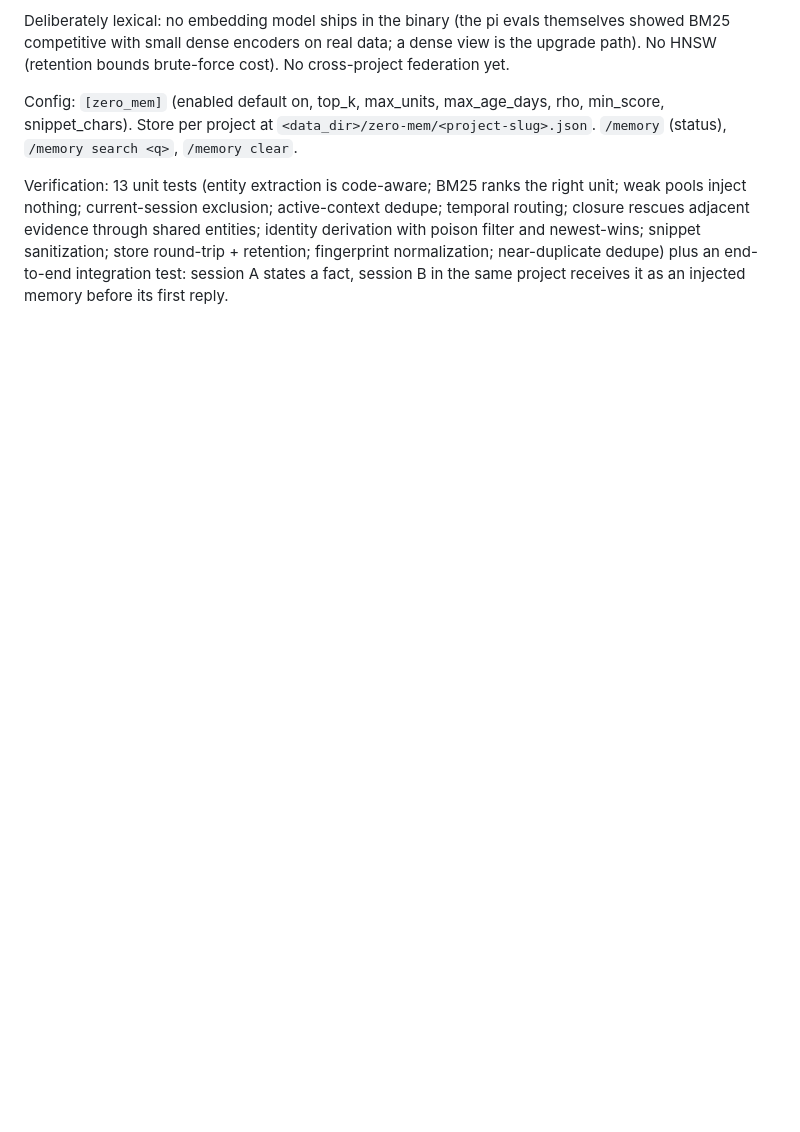
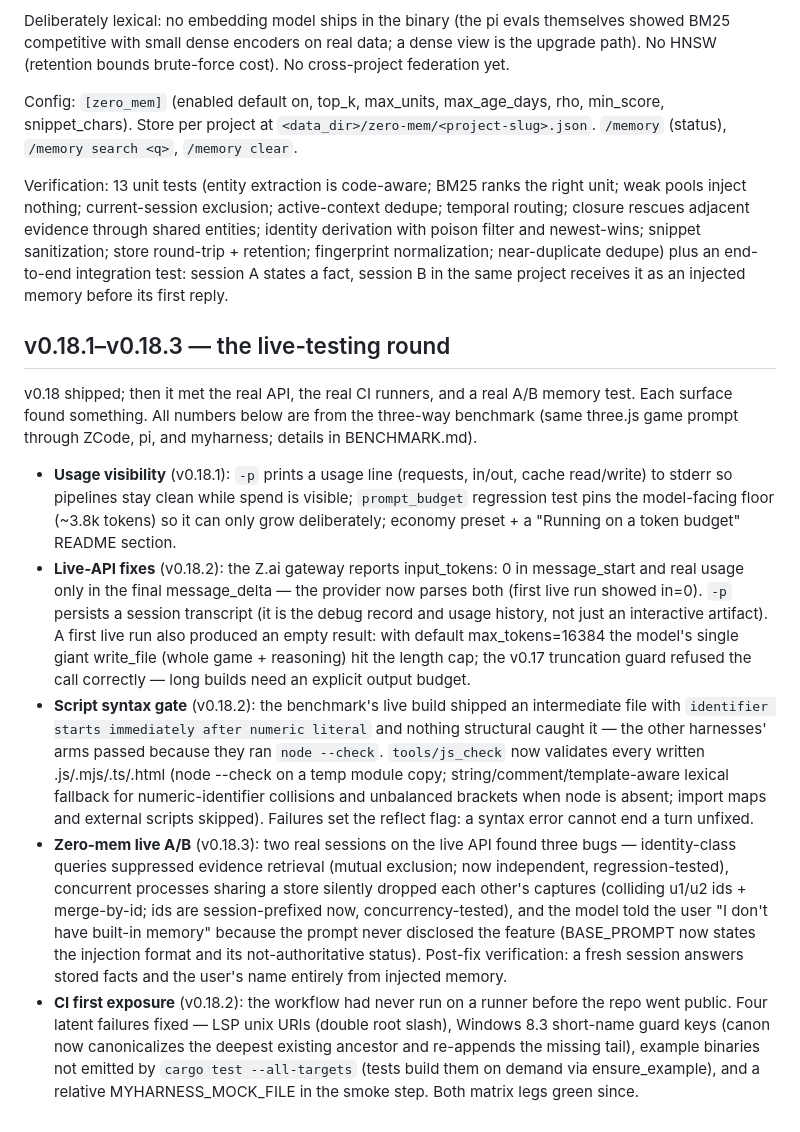
Before and after one commit to woolcoxm/MyHarness, a Markdown page: DESIGN.md, the part around the change. Drawn GitHub-style; blank space fills up the shorter version.

Commit message:
docs: DESIGN.md v0.18.1-v0.18.3 — the live-testing round
Usage visibility, live-API fixes (message_delta usage, -p sessions,
output budgets), the script syntax gate, zero-mem A/B fixes, and the
CI first-exposure repairs.

```diff
--- a/DESIGN.md
+++ b/DESIGN.md
@@ -873,3 +873,51 @@ and newest-wins; snippet sanitization; store round-trip + retention;
 fingerprint normalization; near-duplicate dedupe) plus an end-to-end
 integration test: session A states a fact, session B in the same project
 receives it as an injected memory before its first reply.
+
+
+## v0.18.1–v0.18.3 — the live-testing round
+
+v0.18 shipped; then it met the real API, the real CI runners, and a real
+A/B memory test. Each surface found something. All numbers below are from
+the three-way benchmark (same three.js game prompt through ZCode, pi, and
+myharness; details in BENCHMARK.md).
+
+- **Usage visibility** (v0.18.1): `-p` prints a usage line (requests,
+  in/out, cache read/write) to stderr so pipelines stay clean while spend
+  is visible; `prompt_budget` regression test pins the model-facing floor
+  (~3.8k tokens) so it can only grow deliberately; economy preset + a
+  "Running on a token budget" README section.
+- **Live-API fixes** (v0.18.2): the Z.ai gateway reports input_tokens: 0
+  in message_start and real usage only in the final message_delta — the
+  provider now parses both (first live run showed in=0). `-p` persists a
+  session transcript (it is the debug record and usage history, not just
+  an interactive artifact). A first live run also produced an empty result:
+  with default max_tokens=16384 the model's single giant write_file (whole
+  game + reasoning) hit the length cap; the v0.17 truncation guard refused
+  the call correctly — long builds need an explicit output budget.
+- **Script syntax gate** (v0.18.2): the benchmark's live build shipped an
+  intermediate file with `identifier starts immediately after numeric
+  literal` and nothing structural caught it — the other harnesses' arms
+  passed because they ran `node --check`. `tools/js_check` now validates
+  every written .js/.mjs/.ts/.html (node --check on a temp module copy;
+  string/comment/template-aware lexical fallback for numeric-identifier
+  collisions and unbalanced brackets when node is absent; import maps and
+  external scripts skipped). Failures set the reflect flag: a syntax error
+  cannot end a turn unfixed.
+- **Zero-mem live A/B** (v0.18.3): two real sessions on the live API
+  found three bugs — identity-class queries suppressed evidence retrieval
+  (mutual exclusion; now independent, regression-tested), concurrent
+  processes sharing a store silently dropped each other's captures
+  (colliding u1/u2 ids + merge-by-id; ids are session-prefixed now,
+  concurrency-tested), and the model told the user "I don't have built-in
+  memory" because the prompt never disclosed the feature (BASE_PROMPT now
+  states the injection format and its not-authoritative status). Post-fix
+  verification: a fresh session answers stored facts and the user's name
+  entirely from injected memory.
+- **CI first exposure** (v0.18.2): the workflow had never run on a runner
+  before the repo went public. Four latent failures fixed — LSP unix URIs
+  (double root slash), Windows 8.3 short-name guard keys (canon now
+  canonicalizes the deepest existing ancestor and re-appends the missing
+  tail), example binaries not emitted by `cargo test --all-targets`
+  (tests build them on demand via ensure_example), and a relative
+  MYHARNESS_MOCK_FILE in the smoke step. Both matrix legs green since.
```
